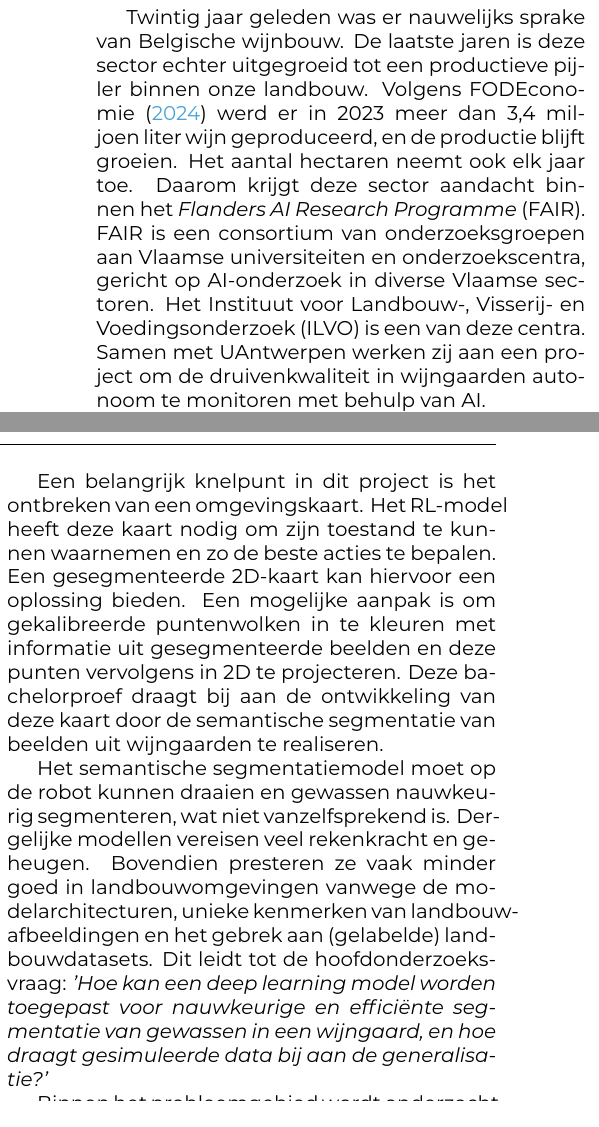
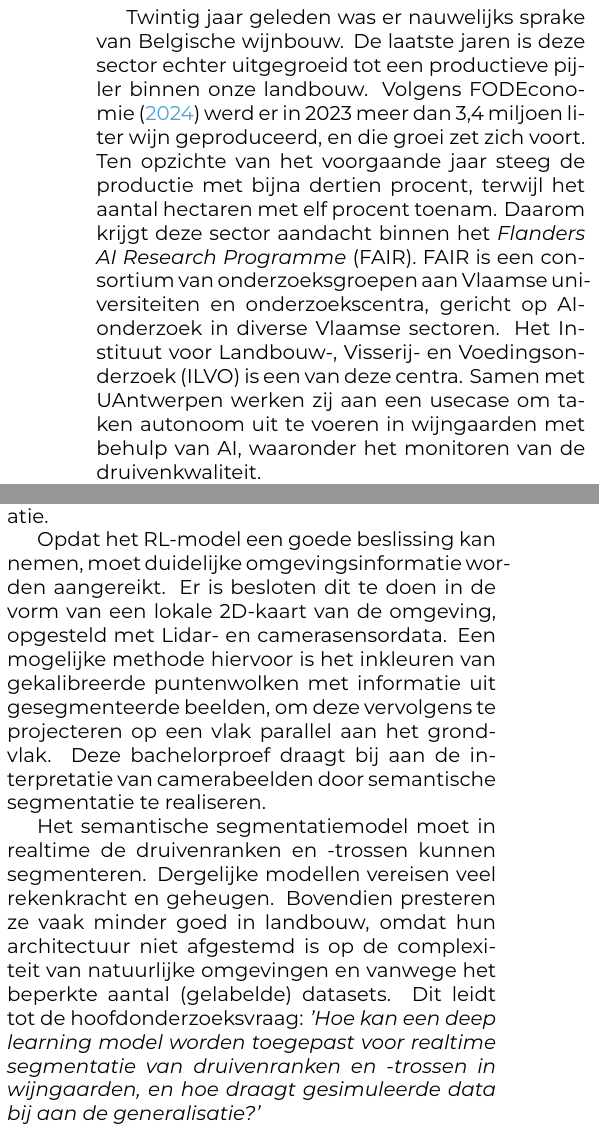
Before and after one commit to hanneloremergan/latex-hogent-bachproef, a LaTeX document (voorstel/MerganHannelore-BPvoorstel.tex, which reads voorstel/voorstel-inhoud.tex): two parts of the columns of page 1 of 3, joined at a grey line, cut so that both start at the same text. Compiled offline with XeLaTeX.

Commit message:
doorvoeren opmerkingen van copromotor bij inleiding

```diff
--- a/voorstel/voorstel-inhoud.tex
+++ b/voorstel/voorstel-inhoud.tex
@@ -15,14 +15,13 @@
 \section{Inleiding}%
 \label{sec:inleiding}
 
-Twintig jaar geleden was er nauwelijks sprake van Belgische wijnbouw. De laatste jaren is deze sector echter uitgegroeid tot een productieve pijler binnen onze landbouw. Volgens \textcite{FODEconomie2024} werd er in 2023 meer dan 3,4 miljoen liter wijn geproduceerd, en de productie blijft groeien. Het aantal hectaren neemt ook elk jaar toe. Daarom krijgt deze sector aandacht binnen het\textit{ Flanders AI Research Programme} (FAIR). FAIR is een consortium van onderzoeksgroepen aan Vlaamse universiteiten en onderzoekscentra, gericht op AI-onderzoek in diverse Vlaamse sectoren. Het Instituut voor Landbouw-, Visserij- en Voedingsonderzoek (ILVO) is een van deze centra. Samen met UAntwerpen werken zij aan een project om de druivenkwaliteit in wijngaarden autonoom te monitoren met behulp van AI.
+Twintig jaar geleden was er nauwelijks sprake van Belgische wijnbouw. De laatste jaren is deze sector echter uitgegroeid tot een productieve pijler binnen onze landbouw. Volgens \textcite{FODEconomie2024} werd er in 2023 meer dan 3,4 miljoen liter wijn geproduceerd, en die groei zet zich voort. Ten opzichte van het voorgaande jaar steeg de productie met bijna dertien procent, terwijl het aantal hectaren met elf procent toenam. Daarom krijgt deze sector aandacht binnen het\textit{ Flanders AI Research Programme} (FAIR). FAIR is een consortium van onderzoeksgroepen aan Vlaamse universiteiten en onderzoekscentra, gericht op AI-onderzoek in diverse Vlaamse sectoren. Het Instituut voor Landbouw-, Visserij- en Voedingsonderzoek (ILVO) is een van deze centra. Samen met UAntwerpen werken zij aan een usecase om taken autonoom uit te voeren in wijngaarden met behulp van AI, waaronder het monitoren van de druivenkwaliteit.
 
-Voor dit project wordt een reinforcement learning (RL)-algoritme ontwikkeld, dat op een kleine landbouwrobot wordt geïmplementeerd. De robot is uitgerust met een arm en sensoren om druiven te meten. Hij kan reeds autonoom monitoren op basis van drie controllers: navigatie, besturing en taakuitvoering. Het RL-model moet deze controllers combineren tot één geïntegreerde controller, waardoor de robot zelfstandig beslissingen kan maken, afhankelijk van de situatie.
+Voor dit doel wordt een reinforcement learning (RL)-algoritme ontwikkeld dat op een kleine landbouwrobot wordt geïmplementeerd. De robot heeft een arm en sensoren om druiven te meten. Om een taak autonoom uit te voeren zijn drie controlesystemen nodig: navigatiecontrole, actuatorcontrole en taakcontrole. Het RL-model moet deze controllers samenvoegen tot één geïntegreerde controller zodat de robot zelfstandig beslissingen kan nemen, afhankelijk van de situatie.
 
-Een belangrijk knelpunt in dit project is het ontbreken van een omgevingskaart. Het RL-model heeft deze kaart nodig om zijn toestand te kunnen waarnemen en zo de beste acties te bepalen. Een gesegmenteerde 2D-kaart kan hiervoor een oplossing bieden. Een mogelijke aanpak is om gekalibreerde puntenwolken in te kleuren met informatie uit gesegmenteerde beelden en deze punten vervolgens in 2D te projecteren. Deze bachelorproef draagt bij aan de ontwikkeling van deze kaart door de semantische segmentatie van beelden uit wijngaarden te realiseren.
+Opdat het RL-model een goede beslissing kan nemen, moet duidelijke omgevingsinformatie worden aangereikt. Er is besloten dit te doen in de vorm van een lokale 2D-kaart van de omgeving, opgesteld met Lidar- en camerasensordata. Een mogelijke methode hiervoor is het inkleuren van gekalibreerde puntenwolken met informatie uit gesegmenteerde beelden, om deze vervolgens te projecteren op een vlak parallel aan het grondvlak. Deze bachelorproef draagt bij aan de interpretatie van camerabeelden door semantische segmentatie te realiseren.
 
-Het semantische segmentatiemodel moet op de robot kunnen draaien en gewassen nauwkeurig segmenteren, wat niet vanzelfsprekend is. Dergelijke modellen vereisen veel rekenkracht en geheugen. Bovendien presteren ze vaak minder goed in landbouwomgevingen vanwege de modelarchitecturen, unieke kenmerken van landbouwafbeeldingen en het gebrek aan (gelabelde) landbouwdatasets. Dit leidt tot de hoofdonderzoeksvraag: \emph{'Hoe kan een deep learning model worden toegepast voor nauwkeurige en efficiënte segmentatie van gewassen in een wijngaard, en hoe draagt gesimuleerde data bij aan de generalisatie?'}
+Het semantische segmentatiemodel moet in realtime de druivenranken en -trossen kunnen segmenteren. Dergelijke modellen vereisen veel rekenkracht en geheugen. Bovendien presteren ze vaak minder goed in landbouw, omdat hun architectuur niet afgestemd is op de complexiteit van natuurlijke omgevingen en vanwege het beperkte aantal (gelabelde) datasets. Dit leidt tot de hoofdonderzoeksvraag: \emph{'Hoe kan een deep learning model worden toegepast voor realtime segmentatie van druivenranken en -trossen in wijngaarden, en hoe draagt gesimuleerde data bij aan de generalisatie?'}
 
-Binnen het probleemgebied wordt onderzocht welke unieke kenmerken wijngaardafbeeldingen hebben en welke uitdagingen deze vormen voor de segmentatie. Daarnaast wordt gekeken naar welk model geschikt is voor segmentatie binnen de context van wijngaarden.
-
-In het oplossingsgebied ligt de focus op praktische modelverbetering. Er wordt onderzocht hoe virtueel gegenereerde data de beperkte echte data kan aanvullen en hoe (semi-)automatische datalabeling kan worden toegepast op beide soorten data. Daarnaast wordt gekeken naar de modeloptimalisatie voor toepassing op de robot.
+De volgende deelvragen worden in deze bachelorproef behandeld:
+\begin{itemize}
```
Also changed, not shown: voorstel/voorstel-inhoud.tex (6 more changed lines).
